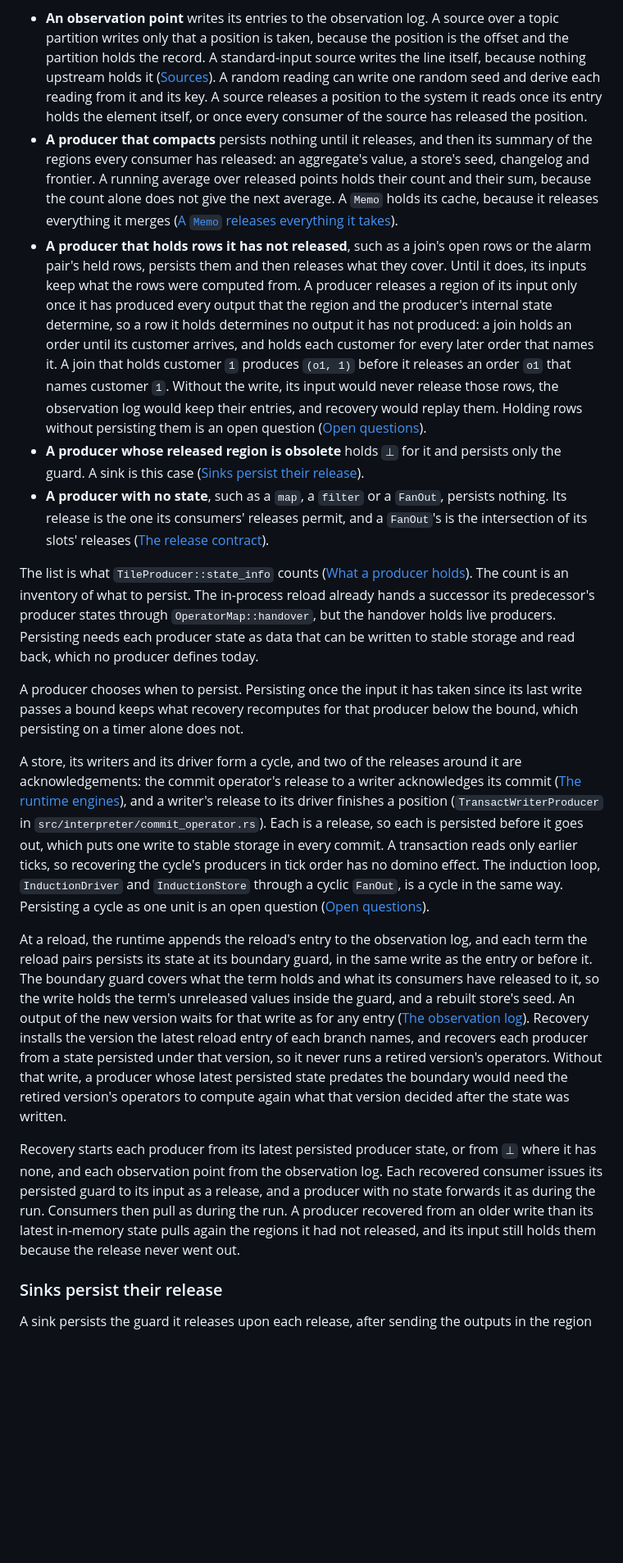
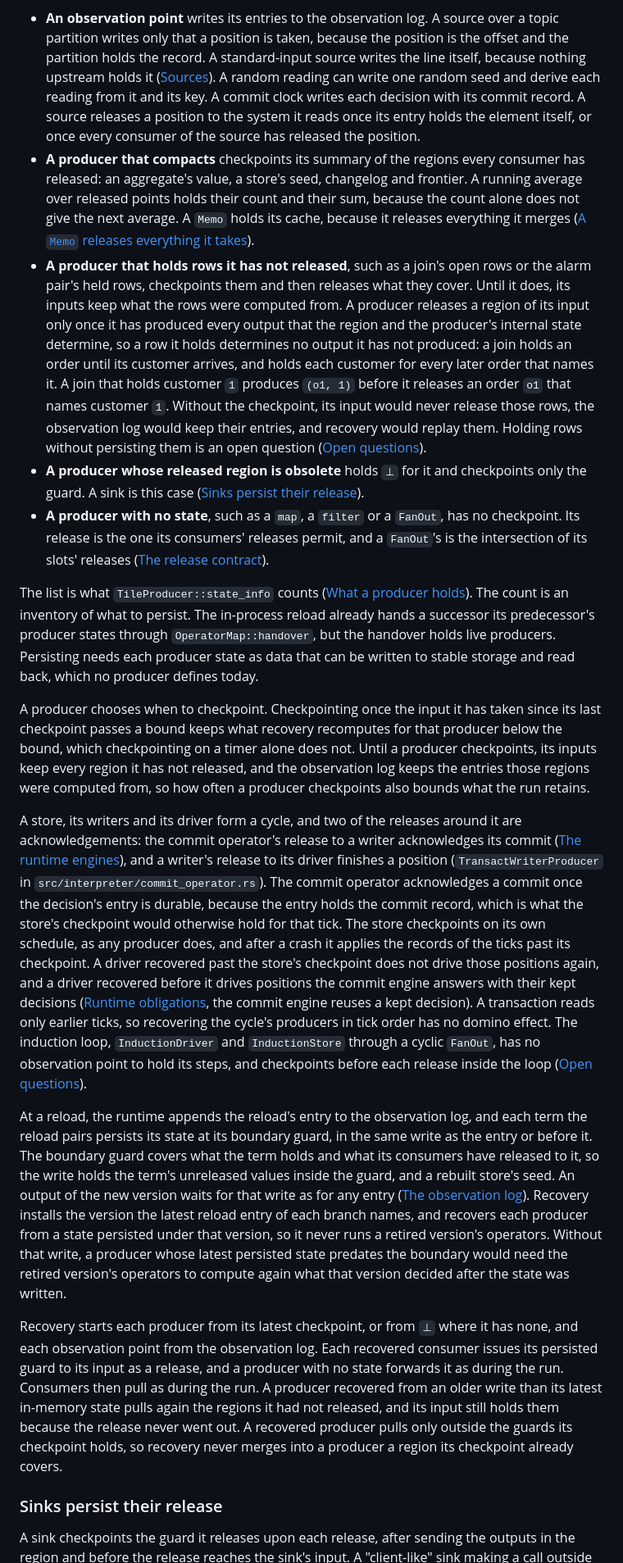
Before and after one commit to cambra-dev/cambra, a Markdown page: docs/durability.md, the part around one of its changes. Shown at 82% size. GitHub-like rendering; blank space fills up the shorter version.

Commit message:
Specify recovery as fuzzy checkpoints with the observation log as their write-ahead log

```diff
--- a/docs/durability.md
+++ b/docs/durability.md
@@ -907,27 +935,27 @@ What the write holds depends on the producer:
   partition writes only that a position is taken, because the position is the offset and the
   partition holds the record. A standard-input source writes the line itself, because nothing
   upstream holds it ([Sources](#sources)). A random reading can write one random seed and derive
-  each reading from it and its key. A source releases a position to the system it reads once its
-  entry holds the element itself, or once every consumer of the source has released the position.
-- **A producer that compacts** persists nothing until it releases, and then its summary of the
-  regions every consumer has released: an aggregate's value, a store's seed, changelog and
-  frontier. A running average over released points
-  holds their count and their sum, because the count alone does not give the next average. A
-  `Memo` holds its cache, because it releases everything it merges
+  each reading from it and its key. A commit clock writes each decision with its commit record. A
+  source releases a position to the system it reads once its entry holds the element itself, or
+  once every consumer of the source has released the position.
+- **A producer that compacts** checkpoints its summary of the regions every consumer has
+  released: an aggregate's value, a store's seed, changelog and frontier. A running average over
+  released points holds their count and their sum, because the count alone does not give the next
+  average. A `Memo` holds its cache, because it releases everything it merges
   ([A `Memo` releases everything it takes](../src/interpreter/design-operators.md#a-memo-releases-everything-it-takes)).
 - **A producer that holds rows it has not released**, such as a join's open rows or the alarm pair's
-  held rows, persists them and then releases what they cover. Until it does, its inputs keep what
+  held rows, checkpoints them and then releases what they cover. Until it does, its inputs keep what
   the rows were computed from. A producer releases a region of its input only once it has produced
   every output that the region and the producer's internal state determine, so a row it holds
   determines no output it has not produced: a join holds an order until its customer arrives, and
   holds each customer for every later order that names it. A join that holds customer `1` produces
-  `(o1, 1)` before it releases an order `o1` that names customer `1`. Without the write, its input
-  would never release those rows, the observation log would keep their entries, and recovery would
-  replay them. Holding rows without persisting them is an open question
+  `(o1, 1)` before it releases an order `o1` that names customer `1`. Without the checkpoint, its
+  input would never release those rows, the observation log would keep their entries, and recovery
+  would replay them. Holding rows without persisting them is an open question
   ([Open questions](#open-questions)).
-- **A producer whose released region is obsolete** holds `⊥` for it and persists only the guard. A
-  sink is this case ([Sinks persist their release](#sinks-persist-their-release)).
-- **A producer with no state**, such as a `map`, a `filter` or a `FanOut`, persists nothing. Its
+- **A producer whose released region is obsolete** holds `⊥` for it and checkpoints only the
+  guard. A sink is this case ([Sinks persist their release](#sinks-persist-their-release)).
+- **A producer with no state**, such as a `map`, a `filter` or a `FanOut`, has no checkpoint. Its
   release is the one its consumers' releases permit, and a `FanOut`'s is the intersection of its
   slots' releases
   ([The release contract](../src/interpreter/design-operators.md#the-release-contract)).
@@ -939,19 +967,27 @@ predecessor's producer states through `OperatorMap::handover`, but the handover
 producers. Persisting needs each producer state as data that can be written to stable storage and
 read back, which no producer defines today.
 
-A producer chooses when to persist. Persisting once the input it has taken since its last write
-passes a bound keeps what recovery recomputes for that producer below the bound, which persisting
-on a timer alone does not.
+A producer chooses when to checkpoint. Checkpointing once the input it has taken since its last
+checkpoint passes a bound keeps what recovery recomputes for that producer below the bound, which
+checkpointing on a timer alone does not. Until a producer checkpoints, its inputs keep every region
+it has not released, and the observation log keeps the entries those regions were computed from, so
+how often a producer checkpoints also bounds what the run retains.
 
 A store, its writers and its driver form a cycle, and two of the releases around it are
 acknowledgements: the commit operator's release to a writer acknowledges its commit
 ([The runtime engines](../src/ccl/design/mutability.md#the-runtime-engines)), and a writer's release
 to its driver finishes a position (`TransactWriterProducer` in
-`src/interpreter/commit_operator.rs`). Each is a release, so each is persisted before it goes out,
-which puts one write to stable storage in every commit. A transaction reads only earlier ticks, so
-recovering the cycle's producers in tick order has no domino effect. The induction loop,
-`InductionDriver` and `InductionStore` through a cyclic `FanOut`, is a cycle in the same way.
-Persisting a cycle as one unit is an open question ([Open questions](#open-questions)).
+`src/interpreter/commit_operator.rs`). The commit operator acknowledges a commit once the
+decision's entry is durable, because the entry holds the commit record, which is what the store's
+checkpoint would otherwise hold for that tick. The store checkpoints on its own schedule, as any
+producer does, and after a crash it applies the records of the ticks past its checkpoint. A driver
+recovered past the store's checkpoint does not drive those positions again, and a driver recovered
+before it drives positions the commit engine answers with their kept decisions
+([Runtime obligations](#runtime-obligations), the commit engine reuses a kept decision). A
+transaction reads only earlier ticks, so recovering the cycle's producers in tick order has no
+domino effect. The induction loop, `InductionDriver` and `InductionStore` through a cyclic
+`FanOut`, has no observation point to hold its steps, and checkpoints before each release inside
+the loop ([Open questions](#open-questions)).
 
 At a reload, the runtime appends the reload's entry to the observation log, and each term the reload
 pairs persists its state at its boundary guard, in the same write as the entry or before it. The
@@ -964,16 +1000,18 @@ operators. Without that write, a producer whose latest persisted state predates
 need the retired version's operators to compute again what that version decided after the state was
 written.
 
-Recovery starts each producer from its latest persisted producer state, or from `⊥` where it has
-none, and each observation point from the observation log. Each recovered consumer issues its
+Recovery starts each producer from its latest checkpoint, or from `⊥` where it has none, and each
+observation point from the observation log. Each recovered consumer issues its
 persisted guard to its input as a release, and a producer with no state forwards it as during the
 run. Consumers then pull as during the run. A producer recovered from an older write than its
 latest in-memory state pulls again the regions it had not released, and its input still holds them
-because the release never went out.
+because the release never went out. A recovered producer pulls only outside the guards its
+checkpoint holds, so recovery never merges into a producer a region its checkpoint already
+covers.
 
 ### Sinks persist their release
 
-A sink persists the guard it releases upon each release, after sending the outputs in the
+A sink checkpoints the guard it releases upon each release, after sending the outputs in the
 region and before the release reaches the sink's input. A "client-like" sink making a call outside
 the program is a sink for its requests and an observation point for its replies, so it does not
 release a request until the reply's entry is durable
```
Also changed, not shown: other parts of docs/durability.md (+130 -104 lines).
